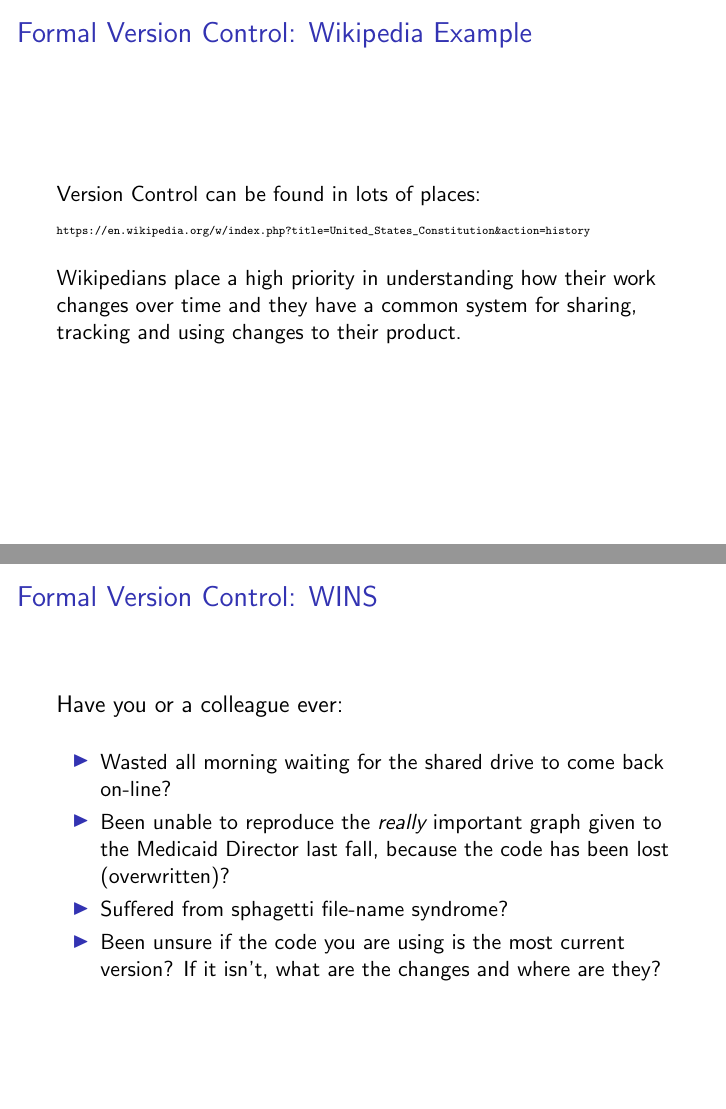
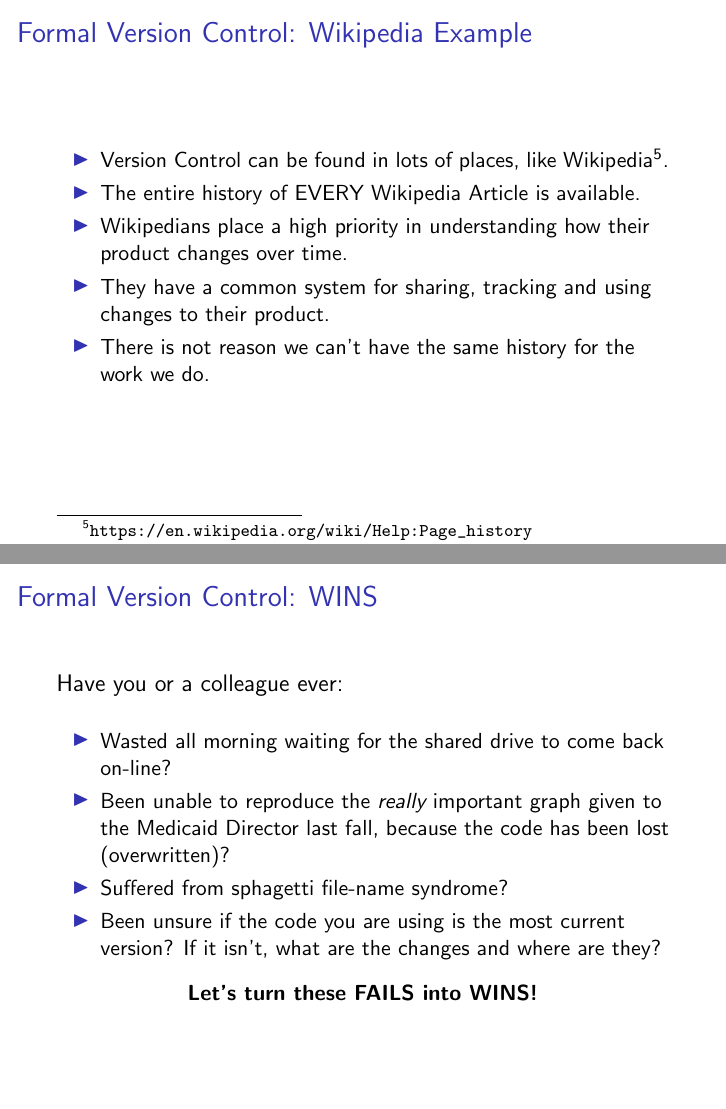
Before and after one commit to Choens/git-for-research-scientists, LaTeX slides (01-introduction.tex): pages 12 and 13 of 19, joined at a grey line. Compiled offline with pdfLaTeX.

Commit message:
Improvements to the Formal VC stuff.
 Changes to be committed:
	modified:	01-introduction.tex

```diff
--- a/01-introduction.tex
+++ b/01-introduction.tex
@@ -17,7 +17,8 @@
 \usepackage{graphicx}
 \usepackage[english]{babel}
 \usepackage[utf8x]{inputenc}
-\usepackage{url}
+%\usepackage{url}
+\usepackage{hyperref}
 
 \newcommand\heading[1]{%
   \par\bigskip
@@ -227,15 +228,17 @@
 \begin{frame} % ----------------------------------------------------------------
   \frametitle{Formal Version Control: Wikipedia Example}
 
-  Version Control can be found in lots of places:\\
-
-  \smallskip
-  {\tiny{\url{https://en.wikipedia.org/w/index.php?title=United\_States\_Constitution\&action=history}}}
-
-  \bigskip
-  Wikipedians place a high priority in understanding how their work
-  changes over time and they have a common system for sharing,
-  tracking and using changes to their product.
+  \begin{itemize}
+  \item Version Control can be found in lots of places, like
+    Wikipedia\footnote{\url{https://en.wikipedia.org/wiki/Help:Page_history}}.
+  \item The entire history of EVERY Wikipedia Article is available.
+  \item Wikipedians place a high priority in understanding how their
+    product changes over time.
+  \item They have a common system for sharing, tracking and using
+  changes to their product.
+  \item There is not reason we can't have the same history for the
+    work we do.
+  \end{itemize}
 
 \end{frame}
 
@@ -253,6 +256,10 @@
   \item Been unsure if the code you are using is the most current
     version? If it isn't, what are the changes and where are they?
   \end{itemize}
+
+  \begin{center}
+    \textbf{Let's turn these FAILS into WINS!}
+  \end{center}
 \end{frame}
 
 \begin{frame}
```
Also changed, not shown: 01-introduction.tex (2 more changed lines).
